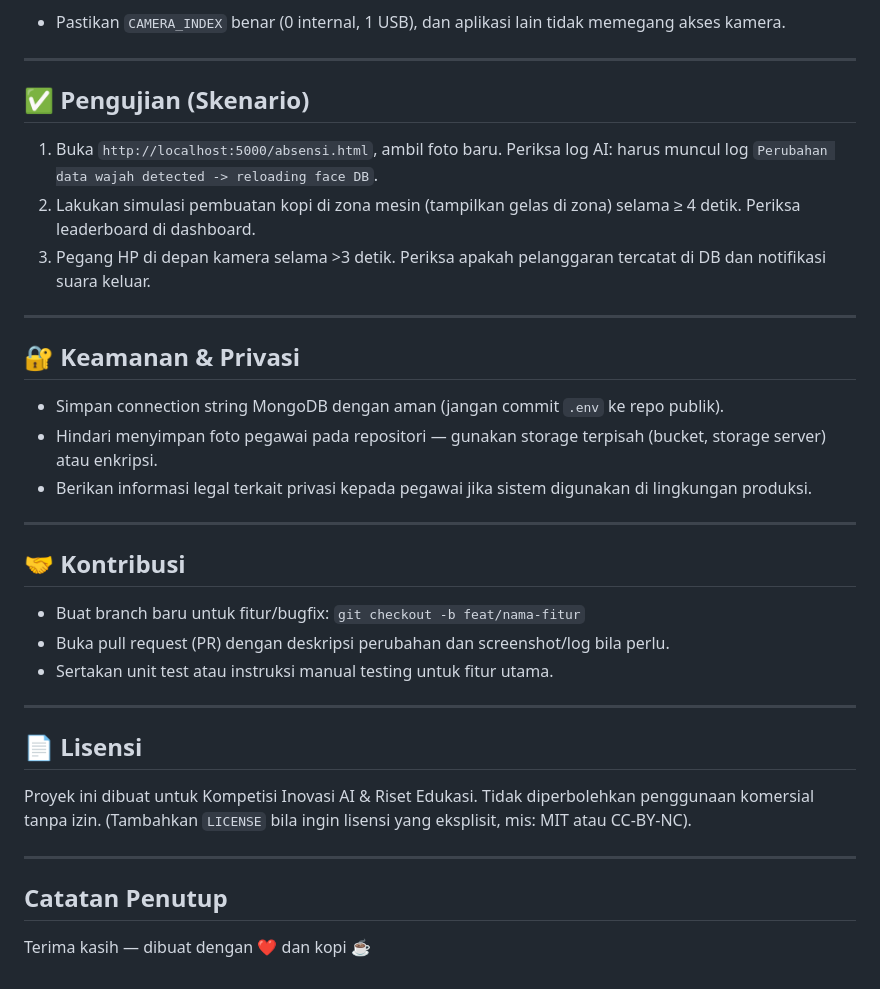
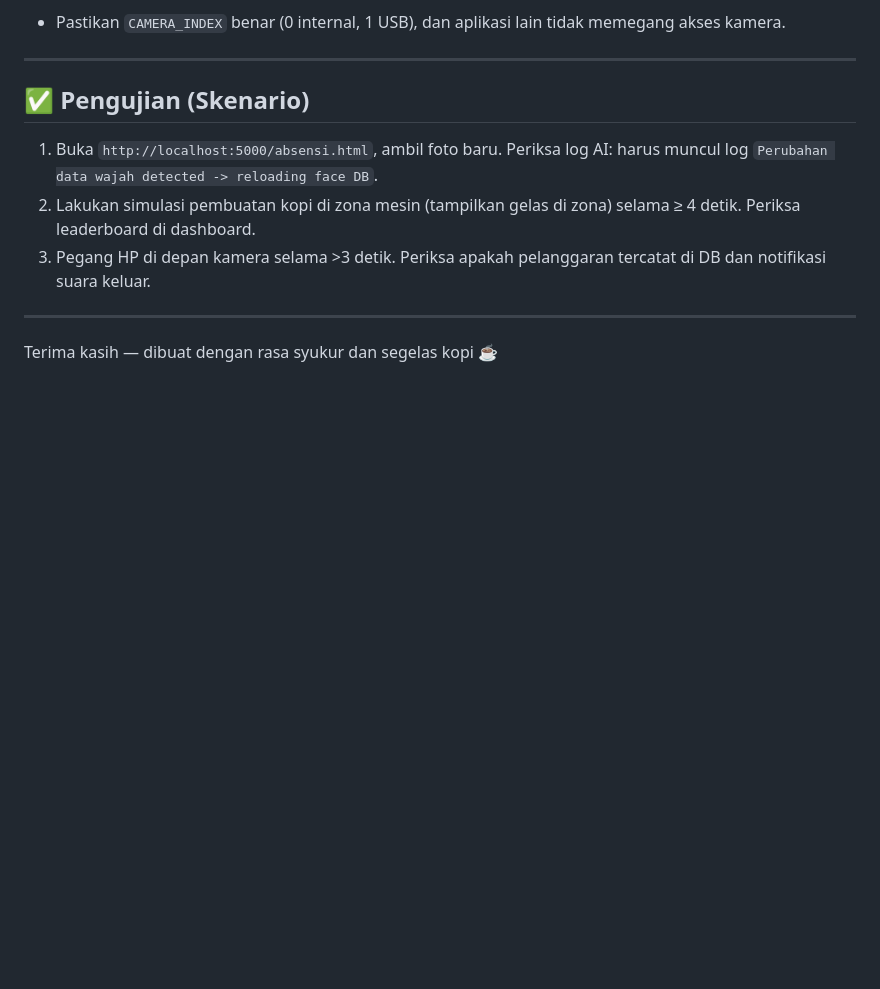
Before and after one commit to mrscriptword/Imphnen-Lomba, a Markdown page: README.md, the part around the change. Rendered like a GitHub page; blank space fills up the shorter version.

Commit message:
Revise README by removing several sections
Removed sections on security, contributions, licensing, and closing notes from README.

```diff
--- a/README.md
+++ b/README.md
@@ -151,29 +151,4 @@ PORT=5000
 
 ---
 
-## 🔐 Keamanan & Privasi
-
-* Simpan connection string MongoDB dengan aman (jangan commit `.env` ke repo publik).
-* Hindari menyimpan foto pegawai pada repositori — gunakan storage terpisah (bucket, storage server) atau enkripsi.
-* Berikan informasi legal terkait privasi kepada pegawai jika sistem digunakan di lingkungan produksi.
-
----
-
-## 🤝 Kontribusi
-
-* Buat branch baru untuk fitur/bugfix: `git checkout -b feat/nama-fitur`
-* Buka pull request (PR) dengan deskripsi perubahan dan screenshot/log bila perlu.
-* Sertakan unit test atau instruksi manual testing untuk fitur utama.
-
----
-
-## 📄 Lisensi
-
-Proyek ini dibuat untuk Kompetisi Inovasi AI & Riset Edukasi. Tidak diperbolehkan penggunaan komersial tanpa izin. (Tambahkan `LICENSE` bila ingin lisensi yang eksplisit, mis: MIT atau CC-BY-NC).
-
----
-
-## Catatan Penutup
-
-
-Terima kasih — dibuat dengan ❤️ dan kopi ☕
+Terima kasih — dibuat dengan rasa syukur  dan segelas kopi ☕
```
